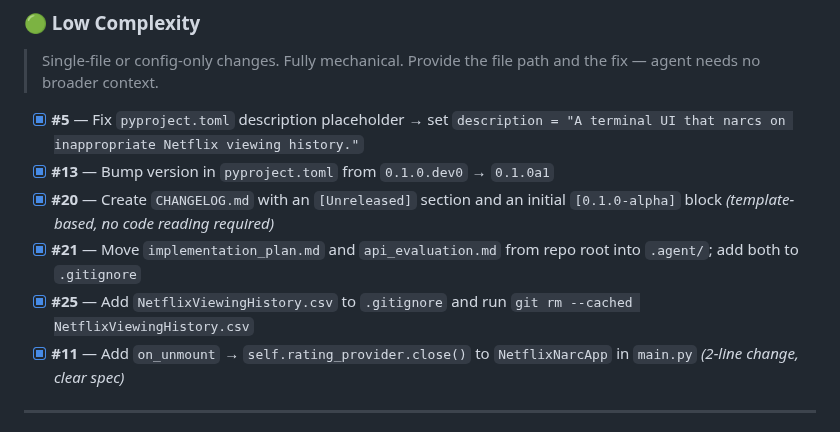
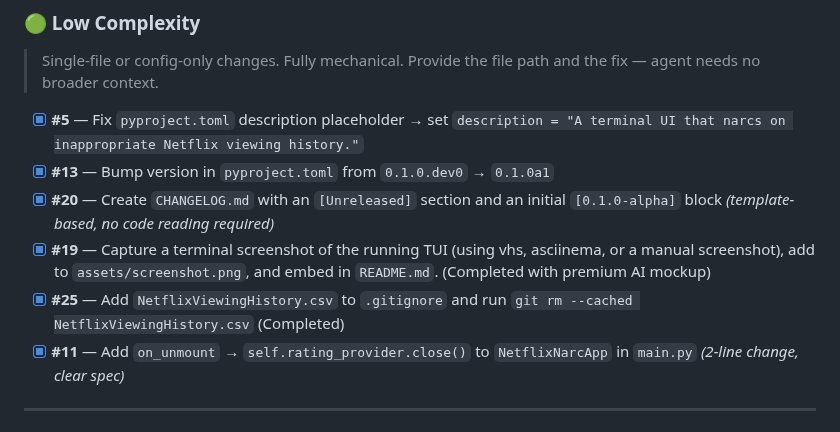
Before and after one commit to Kilo59/netflix-narc, a Markdown page: pre_alpha_checklist.md, the part around the change. GitHub-like rendering.

```diff
--- a/pre_alpha_checklist.md
+++ b/pre_alpha_checklist.md
@@ -158,8 +158,8 @@ Complexity levels are assigned by the scope of reasoning required:
 - [x] **#5** — Fix `pyproject.toml` description placeholder → set `description = "A terminal UI that narcs on inappropriate Netflix viewing history."`
 - [x] **#13** — Bump version in `pyproject.toml` from `0.1.0.dev0` → `0.1.0a1`
 - [x] **#20** — Create `CHANGELOG.md` with an `[Unreleased]` section and an initial `[0.1.0-alpha]` block *(template-based, no code reading required)*
-- [x] **#21** — Move `implementation_plan.md` and `api_evaluation.md` from repo root into `.agent/`; add both to `.gitignore`
-- [x] **#25** — Add `NetflixViewingHistory.csv` to `.gitignore` and run `git rm --cached NetflixViewingHistory.csv`
+- [x] **#19** — Capture a terminal screenshot of the running TUI (using vhs, asciinema, or a manual screenshot), add to `assets/screenshot.png`, and embed in `README.md`. (Completed with premium AI mockup)
+- [x] **#25** — Add `NetflixViewingHistory.csv` to `.gitignore` and run `git rm --cached NetflixViewingHistory.csv` (Completed)
 - [x] **#11** — Add `on_unmount` → `self.rating_provider.close()` to `NetflixNarcApp` in `main.py` *(2-line change, clear spec)*
 
 ---
```
Also changed, not shown: CHANGELOG.md (+2 -0 lines), README.md (+4 -0 lines), assets/screenshot.png (added).
